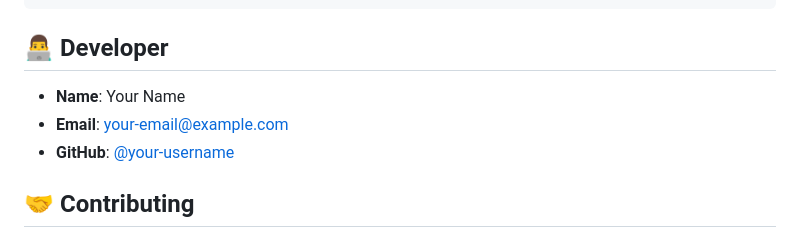
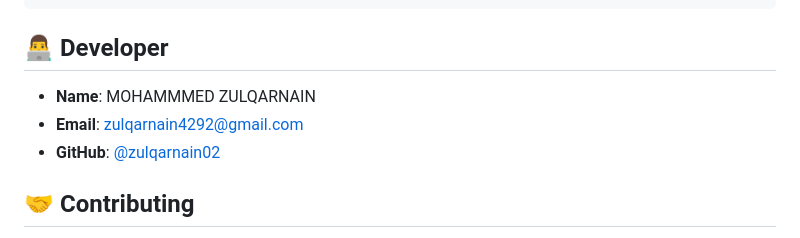
Before and after one commit to zulqarnain02/Loan-Management-System, a Markdown page: README.md, the part around the change. Drawn GitHub-style.

```diff
--- a/README.md
+++ b/README.md
@@ -140,9 +140,9 @@ loan-management-system/
 
 ## 👨‍💻 Developer
 
-- **Name**: Your Name
-- **Email**: your-email@example.com
-- **GitHub**: [@your-username](https://github.com/your-username)
+- **Name**: MOHAMMMED ZULQARNAIN
+- **Email**: zulqarnain4292@gmail.com
+- **GitHub**: [@zulqarnain02](https://github.com/zulqarnain02/)
 
 ## 🤝 Contributing
 
```
